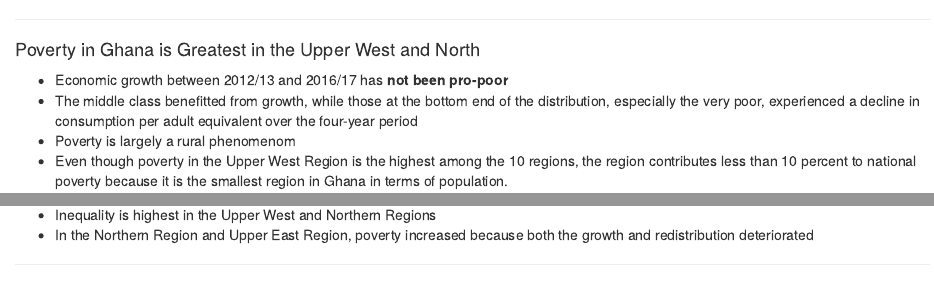
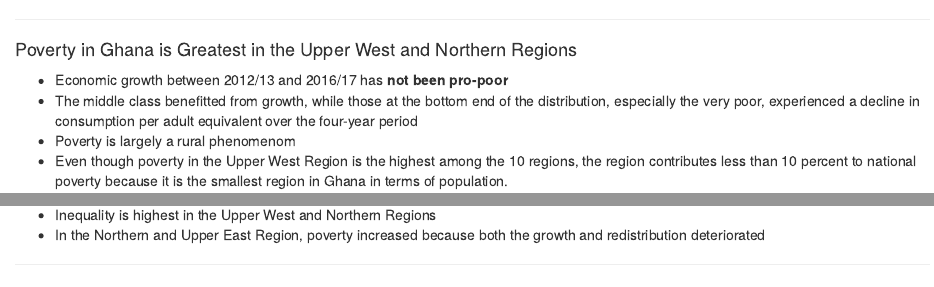
Before and after one commit to tessam30/2019_Ghana_Futures, an R Markdown document (Ghana_Summary.Rmd): the page in a window 1100 px wide, from 700 px down, and a second part further down, joined at a grey line. Rendered offline with R 4.5, knitr and Pandoc, with nearby package versions; some code elsewhere in the file could not run offline.

Commit message:
updated text

```diff
--- a/Ghana_Summary.Rmd
+++ b/Ghana_Summary.Rmd
@@ -436,7 +436,7 @@ plot(gdp_shares)
 
 ---
 
-#### Poverty in Ghana is Greatest in the Upper West and North
+#### Poverty in Ghana is Greatest in the Upper West and Northern Regions
 * Economic growth between 2012/13 and 2016/17 has __not been pro-poor__
 * The middle class benefitted from growth, while those at the bottom end of
 the distribution, especially the very poor, experienced a decline in consumption per adult
@@ -455,10 +455,10 @@ plot(pov_plot)
 ---
 
 #### Inequality has Increased in the North
-* Fundamental cause of rising poverty in the Volta and three Northern regions is lack of
+* Fundamental cause of rising poverty in Volta and three Northern regions is the lack of
 economic growth
 * Inequality is highest in the Upper West and Northern Regions
-* In the Northern Region and Upper East Region, poverty increased because both the growth and redistribution deteriorated
+* In the Northern and Upper East Region, poverty increased because both the growth and redistribution deteriorated
 
 ---
 
@@ -472,7 +472,7 @@ plot(gini_plot)
 #### Human Development lags behind in the North
 * Access to health services had declined over the years. The proportion of the ill or injured who are likely not to consult a doctor or even visit a health facility for treatment increased over the four-year period.
 * Electricity access has steadily increased in the north but still lags behind
-* Access to improved toilets are rare in Upper East and Upper West
+* Access to improved toilets are rare in Upper East and Upper West Regions
 
 
 ---
```
Also changed, not shown: Ghana_Summary.Rmd (4 more changed lines).
